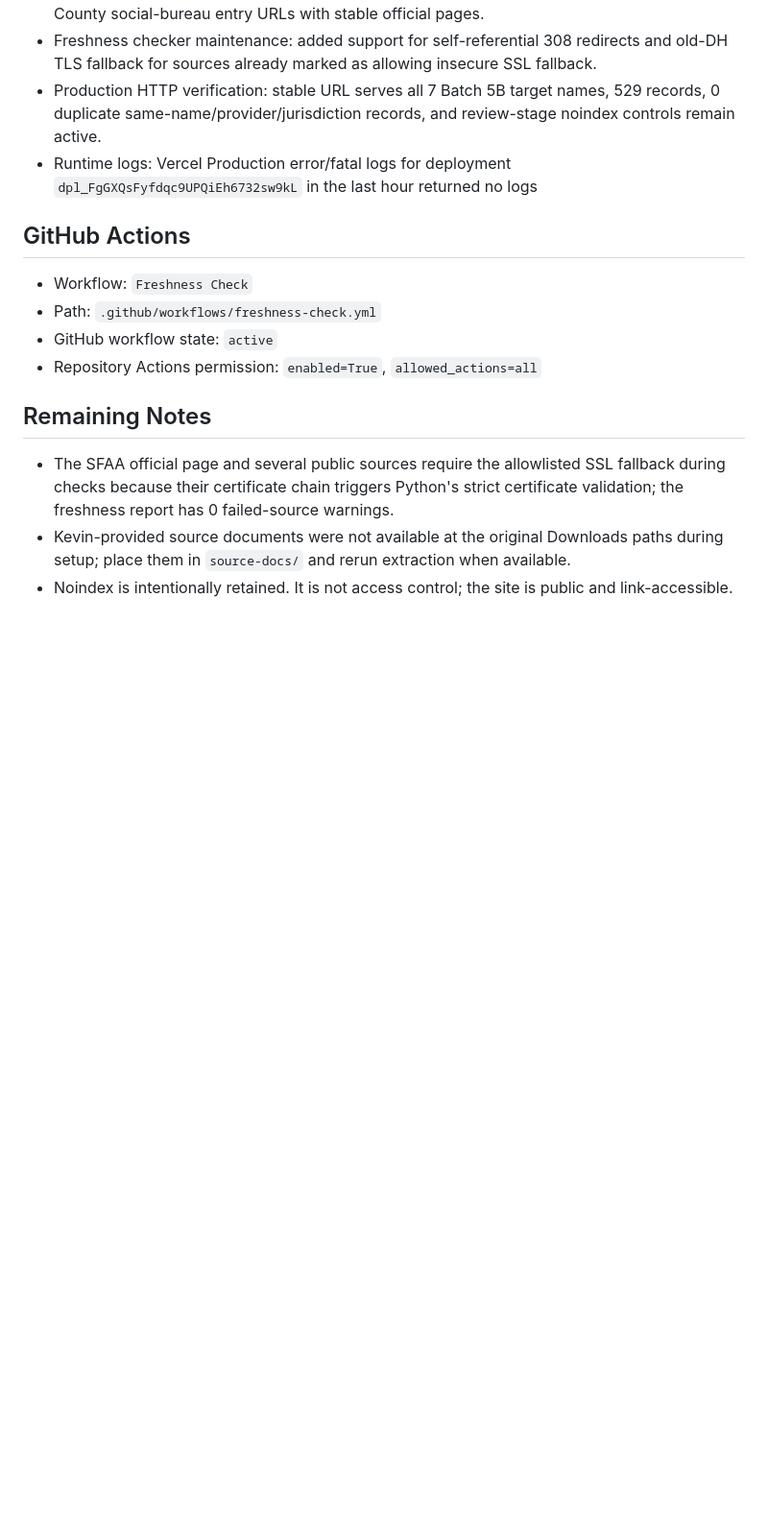
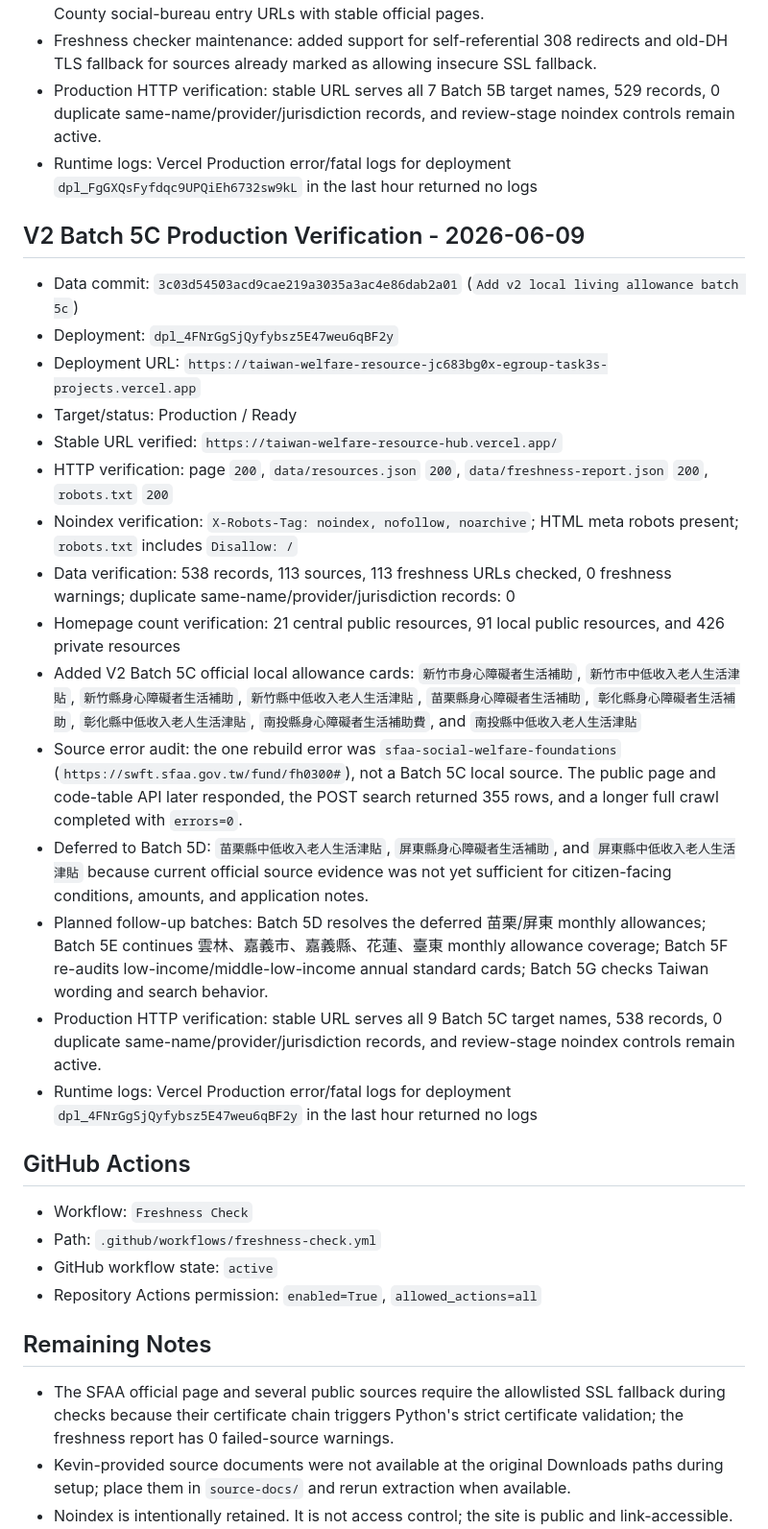
Before and after one commit to Kevin-Yeh-egroup/taiwan-welfare-resource-hub, a Markdown page: docs/production-log-2026-06-03.md, the part around the change. Shown at 96% size. Drawn GitHub-style; blank space fills up the shorter version.

Commit message:
Record v2 batch 5c production verification

```diff
--- a/docs/production-log-2026-06-03.md
+++ b/docs/production-log-2026-06-03.md
@@ -220,6 +220,24 @@ Disallow: /
 - Production HTTP verification: stable URL serves all 7 Batch 5B target names, 529 records, 0 duplicate same-name/provider/jurisdiction records, and review-stage noindex controls remain active.
 - Runtime logs: Vercel Production error/fatal logs for deployment `dpl_FgGXQsFyfdqc9UPQiEh6732sw9kL` in the last hour returned no logs
 
+## V2 Batch 5C Production Verification - 2026-06-09
+
+- Data commit: `3c03d54503acd9cae219a3035a3ac4e86dab2a01` (`Add v2 local living allowance batch 5c`)
+- Deployment: `dpl_4FNrGgSjQyfybsz5E47weu6qBF2y`
+- Deployment URL: `https://taiwan-welfare-resource-jc683bg0x-egroup-task3s-projects.vercel.app`
+- Target/status: Production / Ready
+- Stable URL verified: `https://taiwan-welfare-resource-hub.vercel.app/`
+- HTTP verification: page `200`, `data/resources.json` `200`, `data/freshness-report.json` `200`, `robots.txt` `200`
+- Noindex verification: `X-Robots-Tag: noindex, nofollow, noarchive`; HTML meta robots present; `robots.txt` includes `Disallow: /`
+- Data verification: 538 records, 113 sources, 113 freshness URLs checked, 0 freshness warnings; duplicate same-name/provider/jurisdiction records: 0
+- Homepage count verification: 21 central public resources, 91 local public resources, and 426 private resources
+- Added V2 Batch 5C official local allowance cards: `新竹市身心障礙者生活補助`, `新竹市中低收入老人生活津貼`, `新竹縣身心障礙者生活補助`, `新竹縣中低收入老人生活津貼`, `苗栗縣身心障礙者生活補助`, `彰化縣身心障礙者生活補助`, `彰化縣中低收入老人生活津貼`, `南投縣身心障礙者生活補助費`, and `南投縣中低收入老人生活津貼`
+- Source error audit: the one rebuild error was `sfaa-social-welfare-foundations` (`https://swft.sfaa.gov.tw/fund/fh0300#`), not a Batch 5C local source. The public page and code-table API later responded, the POST search returned 355 rows, and a longer full crawl completed with `errors=0`.
+- Deferred to Batch 5D: `苗栗縣中低收入老人生活津貼`, `屏東縣身心障礙者生活補助`, and `屏東縣中低收入老人生活津貼` because current official source evidence was not yet sufficient for citizen-facing conditions, amounts, and application notes.
+- Planned follow-up batches: Batch 5D resolves the deferred 苗栗/屏東 monthly allowances; Batch 5E continues 雲林、嘉義市、嘉義縣、花蓮、臺東 monthly allowance coverage; Batch 5F re-audits low-income/middle-low-income annual standard cards; Batch 5G checks Taiwan wording and search behavior.
+- Production HTTP verification: stable URL serves all 9 Batch 5C target names, 538 records, 0 duplicate same-name/provider/jurisdiction records, and review-stage noindex controls remain active.
+- Runtime logs: Vercel Production error/fatal logs for deployment `dpl_4FNrGgSjQyfybsz5E47weu6qBF2y` in the last hour returned no logs
+
 ## GitHub Actions
 
 - Workflow: `Freshness Check`
```
